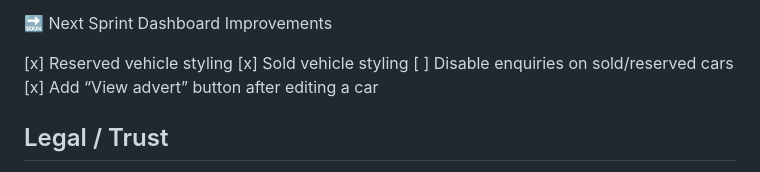
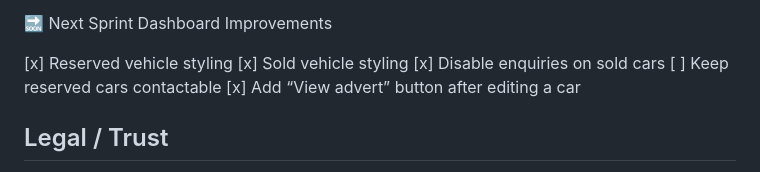
Before and after one commit to Waynestorm7/iow-car-finder, a Markdown page: PROJECT.md, the part around the change. Drawn GitHub-style.

Commit message:
Update launch checklist

```diff
--- a/PROJECT.md
+++ b/PROJECT.md
@@ -156,7 +156,8 @@ Dashboard Improvements
 
 [x] Reserved vehicle styling
 [x] Sold vehicle styling
-[ ] Disable enquiries on sold/reserved cars
+[x] Disable enquiries on sold cars
+[ ] Keep reserved cars contactable
 [x] Add “View advert” button after editing a car
 
 
```
